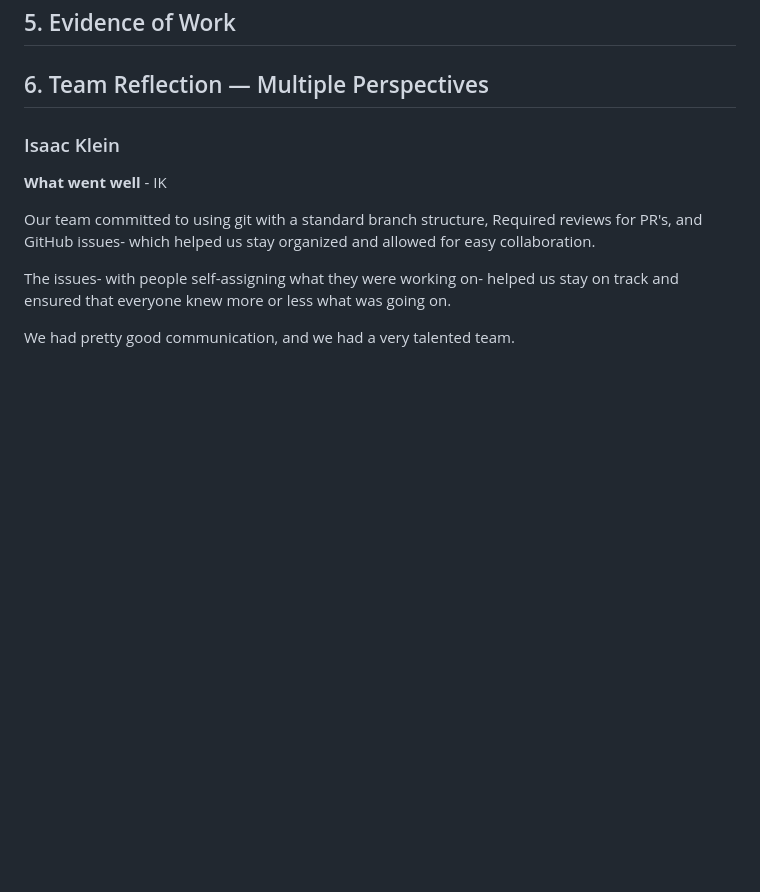
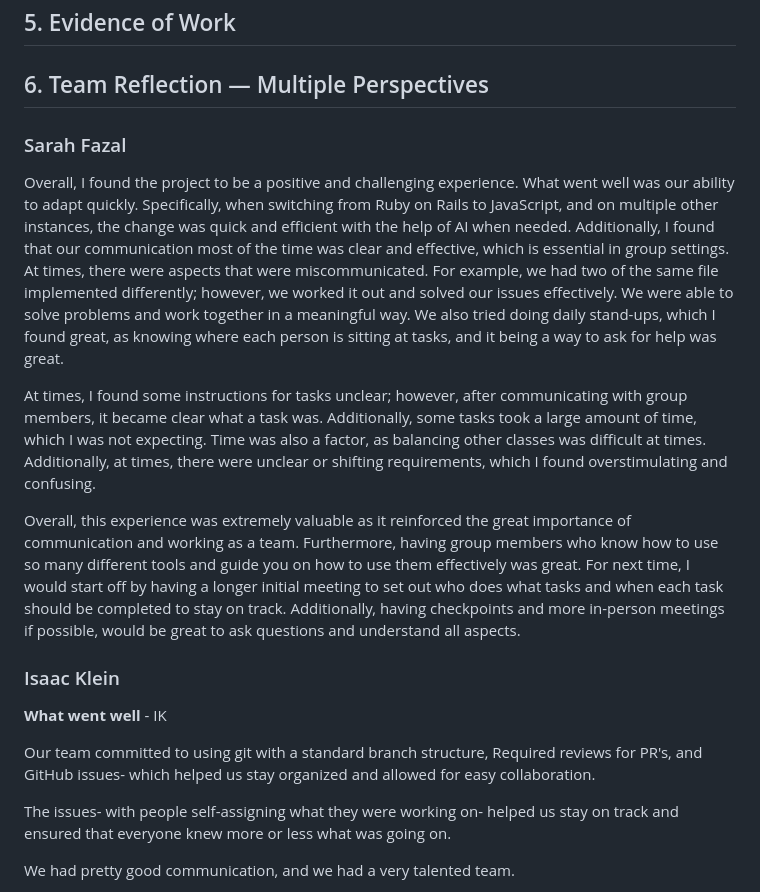
Before and after one commit to NIPS-COMP2633/NIPS2633, a Markdown page: DISCUSSION.md, the part around the change. Drawn GitHub-style; blank space fills up the shorter version.

Commit message:
issue-58-isaac: add sarah to my reflection branch

```diff
--- a/DISCUSSION.md
+++ b/DISCUSSION.md
@@ -17,6 +17,14 @@
 ## 5. Evidence of Work
 
 ## 6. Team Reflection — Multiple Perspectives
+
+### Sarah Fazal
+
+Overall, I found the project to be a positive and challenging experience. What went well was our ability to adapt quickly. Specifically, when switching from Ruby on Rails to JavaScript, and on multiple other instances, the change was quick and efficient with the help of AI when needed. Additionally, I found that our communication most of the time was clear and effective, which is essential in group settings. At times, there were aspects that were miscommunicated. For example, we had two of the same file implemented differently; however, we worked it out and solved our issues effectively. We were able to solve problems and work together in a meaningful way. We also tried doing daily stand-ups, which I found great, as knowing where each person is sitting at tasks, and it being a way to ask for help was great.
+
+At times, I found some instructions for tasks unclear; however, after communicating with group members, it became clear what a task was. Additionally, some tasks took a large amount of time, which I was not expecting. Time was also a factor, as balancing other classes was difficult at times. Additionally, at times, there were unclear or shifting requirements, which I found overstimulating and confusing.
+
+Overall, this experience was extremely valuable as it reinforced the great importance of communication and working as a team. Furthermore, having group members who know how to use so many different tools and guide you on how to use them effectively was great. For next time, I would start off by having a longer initial meeting to set out who does what tasks and when each task should be completed to stay on track. Additionally, having checkpoints and more in-person meetings if possible, would be great to ask questions and understand all aspects.
 
 ### Isaac Klein
 
```
